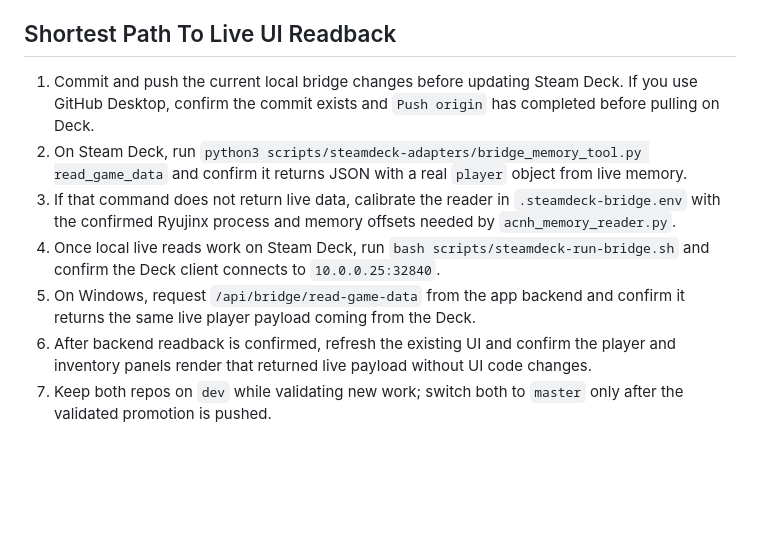
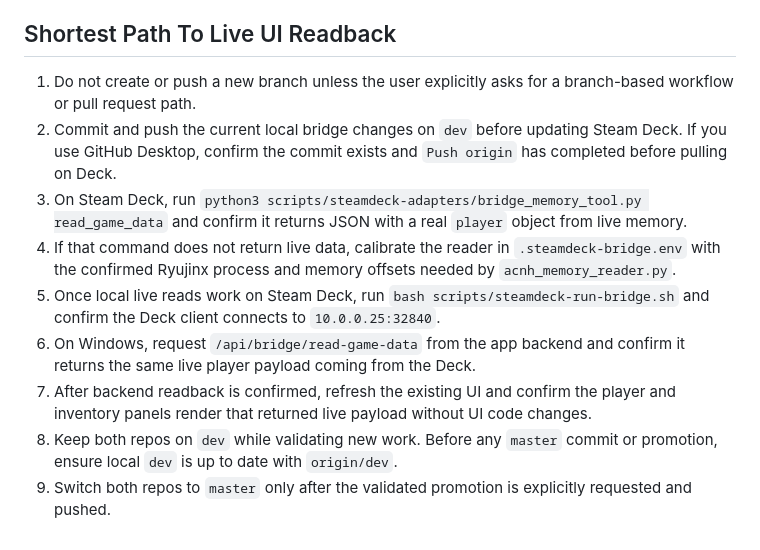
Before and after one commit to m-ccool/acnh-live-editor, a Markdown page: README.md, the part around the change. Drawn GitHub-style; blank space fills up the shorter version.

Commit message:
Clarify dev-first branch workflow in README

```diff
--- a/README.md
+++ b/README.md
@@ -392,10 +392,12 @@ Not yet confirmed in this repo:
 
 ## Shortest Path To Live UI Readback
 
-1. Commit and push the current local bridge changes before updating Steam Deck. If you use GitHub Desktop, confirm the commit exists and `Push origin` has completed before pulling on Deck.
-2. On Steam Deck, run `python3 scripts/steamdeck-adapters/bridge_memory_tool.py read_game_data` and confirm it returns JSON with a real `player` object from live memory.
-3. If that command does not return live data, calibrate the reader in `.steamdeck-bridge.env` with the confirmed Ryujinx process and memory offsets needed by `acnh_memory_reader.py`.
-4. Once local live reads work on Steam Deck, run `bash scripts/steamdeck-run-bridge.sh` and confirm the Deck client connects to `10.0.0.25:32840`.
-5. On Windows, request `/api/bridge/read-game-data` from the app backend and confirm it returns the same live player payload coming from the Deck.
-6. After backend readback is confirmed, refresh the existing UI and confirm the player and inventory panels render that returned live payload without UI code changes.
-7. Keep both repos on `dev` while validating new work; switch both to `master` only after the validated promotion is pushed.
+1. Do not create or push a new branch unless the user explicitly asks for a branch-based workflow or pull request path.
+2. Commit and push the current local bridge changes on `dev` before updating Steam Deck. If you use GitHub Desktop, confirm the commit exists and `Push origin` has completed before pulling on Deck.
+3. On Steam Deck, run `python3 scripts/steamdeck-adapters/bridge_memory_tool.py read_game_data` and confirm it returns JSON with a real `player` object from live memory.
+4. If that command does not return live data, calibrate the reader in `.steamdeck-bridge.env` with the confirmed Ryujinx process and memory offsets needed by `acnh_memory_reader.py`.
+5. Once local live reads work on Steam Deck, run `bash scripts/steamdeck-run-bridge.sh` and confirm the Deck client connects to `10.0.0.25:32840`.
+6. On Windows, request `/api/bridge/read-game-data` from the app backend and confirm it returns the same live player payload coming from the Deck.
+7. After backend readback is confirmed, refresh the existing UI and confirm the player and inventory panels render that returned live payload without UI code changes.
+8. Keep both repos on `dev` while validating new work. Before any `master` commit or promotion, ensure local `dev` is up to date with `origin/dev`.
+9. Switch both repos to `master` only after the validated promotion is explicitly requested and pushed.
```
